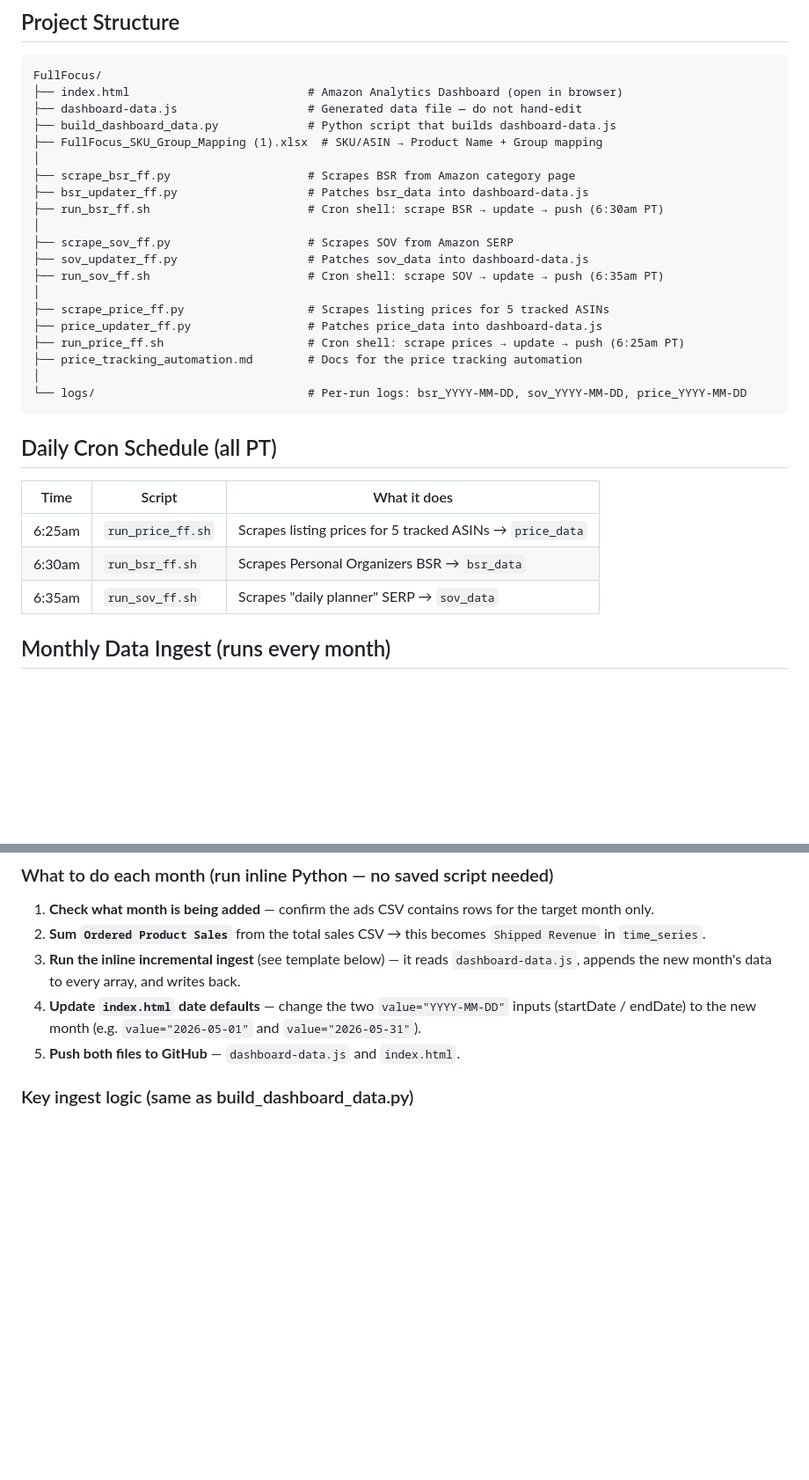
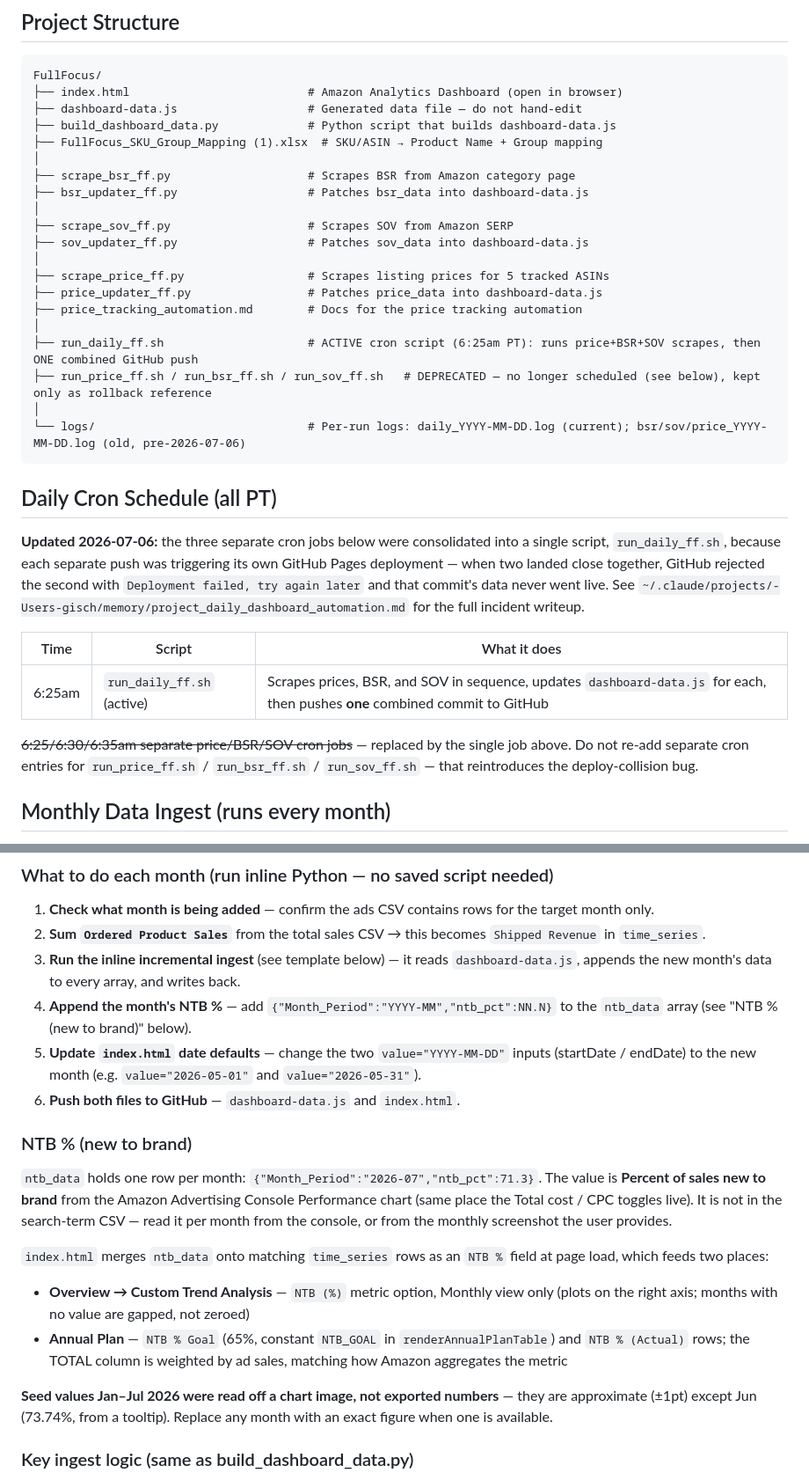
Before and after one commit to jgisch17/full-focus, a Markdown page: CLAUDE.md, 2 parts joined by grey strips. Shown at 88% size. Drawn GitHub-style; blank space fills up the shorter version.

````diff
--- a/CLAUDE.md
+++ b/CLAUDE.md
@@ -13,27 +13,29 @@ FullFocus/
 │
 ├── scrape_bsr_ff.py                    # Scrapes BSR from Amazon category page
 ├── bsr_updater_ff.py                   # Patches bsr_data into dashboard-data.js
-├── run_bsr_ff.sh                       # Cron shell: scrape BSR → update → push (6:30am PT)
 │
 ├── scrape_sov_ff.py                    # Scrapes SOV from Amazon SERP
 ├── sov_updater_ff.py                   # Patches sov_data into dashboard-data.js
-├── run_sov_ff.sh                       # Cron shell: scrape SOV → update → push (6:35am PT)
 │
 ├── scrape_price_ff.py                  # Scrapes listing prices for 5 tracked ASINs
 ├── price_updater_ff.py                 # Patches price_data into dashboard-data.js
-├── run_price_ff.sh                     # Cron shell: scrape prices → update → push (6:25am PT)
 ├── price_tracking_automation.md        # Docs for the price tracking automation
 │
-└── logs/                               # Per-run logs: bsr_YYYY-MM-DD, sov_YYYY-MM-DD, price_YYYY-MM-DD
+├── run_daily_ff.sh                     # ACTIVE cron script (6:25am PT): runs price+BSR+SOV scrapes, then ONE combined GitHub push
+├── run_price_ff.sh / run_bsr_ff.sh / run_sov_ff.sh   # DEPRECATED — no longer scheduled (see below), kept only as rollback reference
+│
+└── logs/                               # Per-run logs: daily_YYYY-MM-DD.log (current); bsr/sov/price_YYYY-MM-DD.log (old, pre-2026-07-06)
 ```
 
 ## Daily Cron Schedule (all PT)
 
+**Updated 2026-07-06:** the three separate cron jobs below were consolidated into a single script, `run_daily_ff.sh`, because each separate push was triggering its own GitHub Pages deployment — when two landed close together, GitHub rejected the second with `Deployment failed, try again later` and that commit's data never went live. See `~/.claude/projects/-Users-gisch/memory/project_daily_dashboard_automation.md` for the full incident writeup.
+
 | Time | Script | What it does |
 |------|--------|-------------|
-| 6:25am | `run_price_ff.sh` | Scrapes listing prices for 5 tracked ASINs → `price_data` |
-| 6:30am | `run_bsr_ff.sh` | Scrapes Personal Organizers BSR → `bsr_data` |
-| 6:35am | `run_sov_ff.sh` | Scrapes "daily planner" SERP → `sov_data` |
+| 6:25am | `run_daily_ff.sh` (active) | Scrapes prices, BSR, and SOV in sequence, updates `dashboard-data.js` for each, then pushes **one** combined commit to GitHub |
+
+~~6:25/6:30/6:35am separate price/BSR/SOV cron jobs~~ — replaced by the single job above. Do not re-add separate cron entries for `run_price_ff.sh` / `run_bsr_ff.sh` / `run_sov_ff.sh` — that reintroduces the deploy-collision bug.
 
 ## Monthly Data Ingest (runs every month)
 
@@ -53,8 +55,25 @@ Both files land in `~/Downloads/`. Raw files are deleted by the user after inges
 1. **Check what month is being added** — confirm the ads CSV contains rows for the target month only.
 2. **Sum `Ordered Product Sales`** from the total sales CSV → this becomes `Shipped Revenue` in `time_series`.
 3. **Run the inline incremental ingest** (see template below) — it reads `dashboard-data.js`, appends the new month's data to every array, and writes back.
-4. **Update `index.html` date defaults** — change the two `value="YYYY-MM-DD"` inputs (startDate / endDate) to the new month (e.g. `value="2026-05-01"` and `value="2026-05-31"`).
-5. **Push both files to GitHub** — `dashboard-data.js` and `index.html`.
+4. **Append the month's NTB %** — add `{"Month_Period":"YYYY-MM","ntb_pct":NN.N}` to the `ntb_data` array (see "NTB % (new to brand)" below).
+5. **Update `index.html` date defaults** — change the two `value="YYYY-MM-DD"` inputs (startDate / endDate) to the new month (e.g. `value="2026-05-01"` and `value="2026-05-31"`).
+6. **Push both files to GitHub** — `dashboard-data.js` and `index.html`.
+
+### NTB % (new to brand)
+
+`ntb_data` holds one row per month: `{"Month_Period":"2026-07","ntb_pct":71.3}`. The value is
+**Percent of sales new to brand** from the Amazon Advertising Console Performance chart (same
+place the Total cost / CPC toggles live). It is not in the search-term CSV — read it per month
+from the console, or from the monthly screenshot the user provides.
+
+`index.html` merges `ntb_data` onto matching `time_series` rows as an `NTB %` field at page load,
+which feeds two places:
+- **Overview → Custom Trend Analysis** — `NTB (%)` metric option, Monthly view only (plots on the right axis; months with no value are gapped, not zeroed)
+- **Annual Plan** — `NTB % Goal` (65%, constant `NTB_GOAL` in `renderAnnualPlanTable`) and `NTB % (Actual)` rows; the TOTAL column is weighted by ad sales, matching how Amazon aggregates the metric
+
+**Seed values Jan–Jul 2026 were read off a chart image, not exported numbers** — they are
+approximate (±1pt) except Jun (73.74%, from a tooltip). Replace any month with an exact figure
+when one is available.
 
 ### Key ingest logic (same as build_dashboard_data.py)
 
````
Also changed, not shown: other parts of CLAUDE.md (+1 -0 lines).
